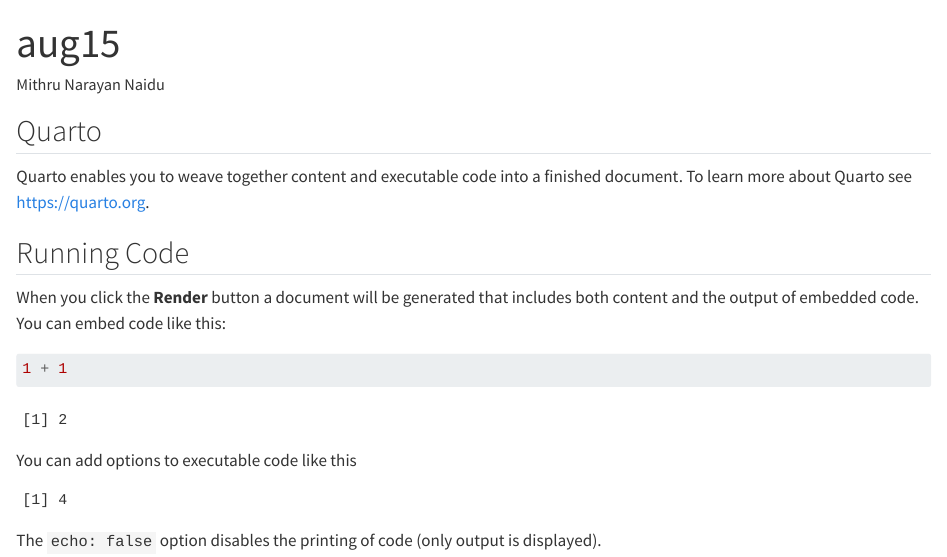
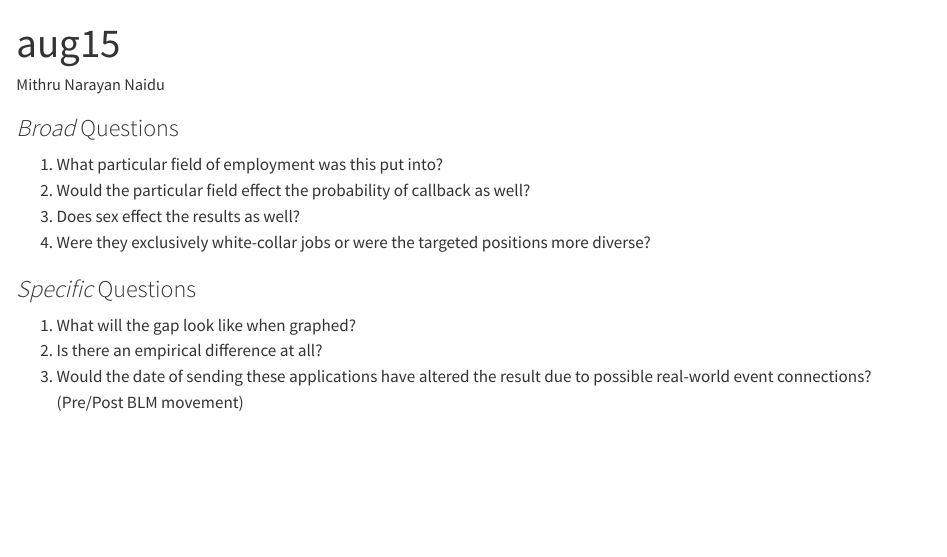
Before and after one commit to supervoltpack/aug15, a Quarto document (aug15.qmd): the page in a window 1100 px wide, from its top. Rendered offline with R 4.5, knitr and Pandoc in place of Quarto, with nearby package versions.

Commit message:
Update aug15.qmd
second commit. added broad and specific questions

````diff
--- a/aug15.qmd
+++ b/aug15.qmd
@@ -4,23 +4,15 @@
 format: html
 ---
 
-## Quarto
+### *Broad* Questions
 
-Quarto enables you to weave together content and executable code into a finished document. To learn more about Quarto see <https://quarto.org>.
+1. What particular field of employment was this put into?
+2. Would the particular field effect the probability of callback as well?
+3. Does sex effect the results as well?
+4. Were they exclusively white-collar jobs or were the targeted positions more diverse?
 
-## Running Code
+### *Specific* Questions
 
-When you click the **Render** button a document will be generated that includes both content and the output of embedded code. You can embed code like this:
-
-```{r}
-1 + 1
-```
-
-You can add options to executable code like this
-
-```{r}
-#| echo: false
-2 * 2
-```
-
-The `echo: false` option disables the printing of code (only output is displayed).
+1. What will the gap look like when graphed?
+2. Is there an empirical difference at all?
+3. Would the date of sending these applications have altered the result due to possible real-world event connections? (Pre/Post BLM movement)
````
